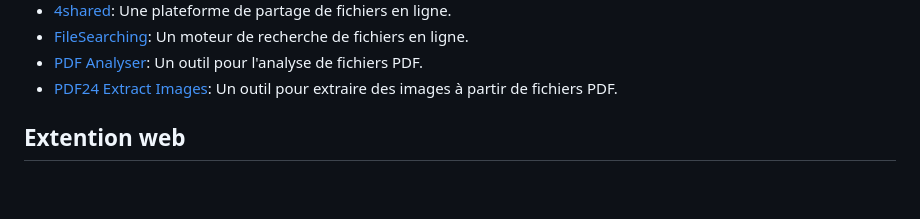
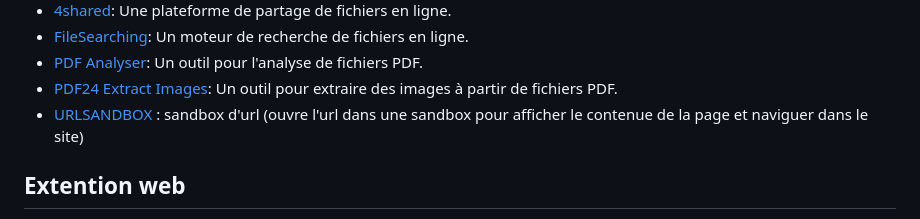
Before and after one commit to schroder-mao/mao-Tool, a Markdown page: README.md, the part around one of its changes. GitHub-like rendering; blank space fills up the shorter version.

```diff
--- a/README.md
+++ b/README.md
@@ -103,6 +103,7 @@
 - [FileSearching](http://www.filesearching.com/): Un moteur de recherche de fichiers en ligne.
 - [PDF Analyser](http://pdf-analyser.edpsciences.org/): Un outil pour l'analyse de fichiers PDF.
 - [PDF24 Extract Images](https://tools.pdf24.org/en/extract-images): Un outil pour extraire des images à partir de fichiers PDF.
+- [URLSANDBOX](https://www.browserling.com/browser-sandbox) : sandbox d'url (ouvre l'url dans une sandbox pour afficher le contenue de la page et naviguer dans le site)
 
 ## Extention web
 - [Double Shot Search](https://chromewebstore.google.com/detail/kddlkbpbepnaepdleclhdnfdpdogdhop) : Une extension innovante qui permet de diviser les recherches et d'effectuer des requêtes simultanées sur deux navigateurs différents.
```
Also changed, not shown: other parts of README.md (+0 -1 lines).
